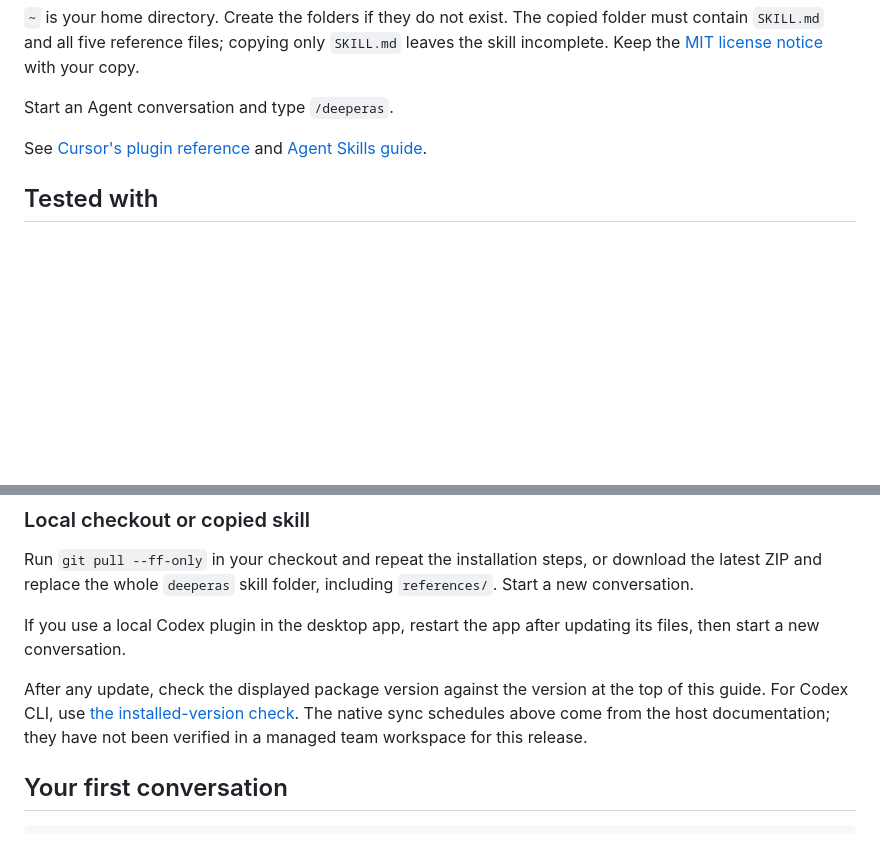
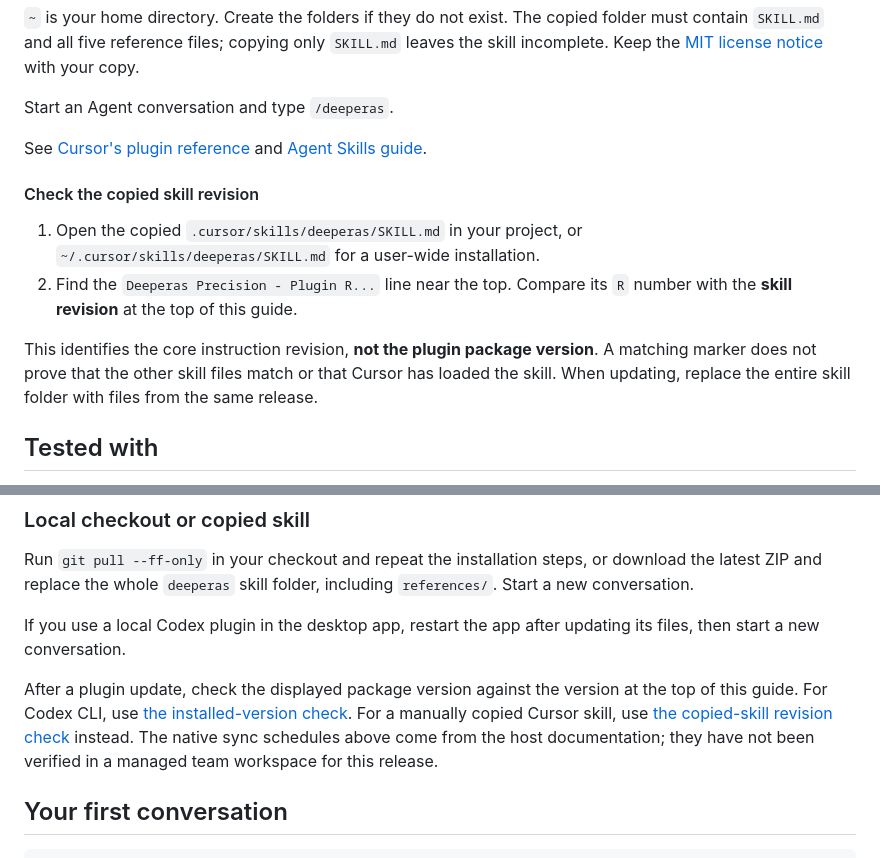
Before and after one commit to IIVIIask/deeperas, a Markdown page: INSTALL.md, 2 parts joined by grey strips. Rendered like a GitHub page; blank space fills up the shorter version.

Commit message:
Explain how to check a copied Cursor skill revision

```diff
--- a/INSTALL.md
+++ b/INSTALL.md
@@ -55,6 +55,13 @@ Start an Agent conversation and type `/deeperas`.
 
 See [Cursor's plugin reference](https://cursor.com/docs/reference/plugins) and [Agent Skills guide](https://cursor.com/docs/skills).
 
+#### Check the copied skill revision
+
+1. Open the copied `.cursor/skills/deeperas/SKILL.md` in your project, or `~/.cursor/skills/deeperas/SKILL.md` for a user-wide installation.
+2. Find the `Deeperas Precision - Plugin R...` line near the top. Compare its `R` number with the **skill revision** at the top of this guide.
+
+This identifies the core instruction revision, **not the plugin package version**. A matching marker does not prove that the other skill files match or that Cursor has loaded the skill. When updating, replace the entire skill folder with files from the same release.
+
 ## Tested with
 
 - **Codex.** Version `0.2.48+20261014r42` installed from a local checkout on October 14, 2026. All six skill files, the license notice, three PNGs, icon references, and the Website link matched the repository.
@@ -103,7 +110,7 @@ Run `git pull --ff-only` in your checkout and repeat the installation steps, or
 
 If you use a local Codex plugin in the desktop app, restart the app after updating its files, then start a new conversation.
 
-After any update, check the displayed package version against the version at the top of this guide. For Codex CLI, use [the installed-version check](#check-the-installed-version). The native sync schedules above come from the host documentation; they have not been verified in a managed team workspace for this release.
+After a plugin update, check the displayed package version against the version at the top of this guide. For Codex CLI, use [the installed-version check](#check-the-installed-version). For a manually copied Cursor skill, use [the copied-skill revision check](#check-the-copied-skill-revision) instead. The native sync schedules above come from the host documentation; they have not been verified in a managed team workspace for this release.
 
 ## Your first conversation
 
```
